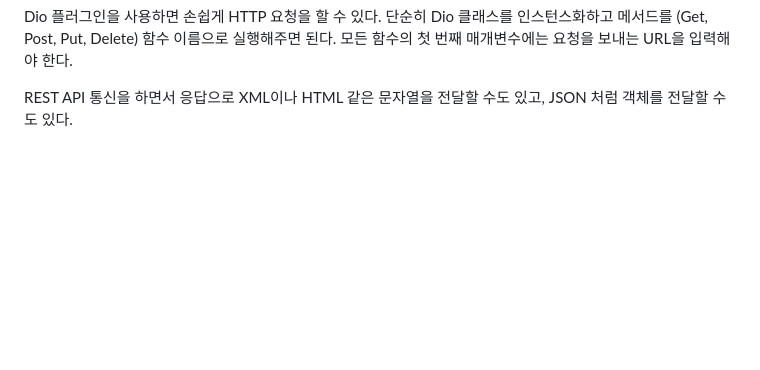
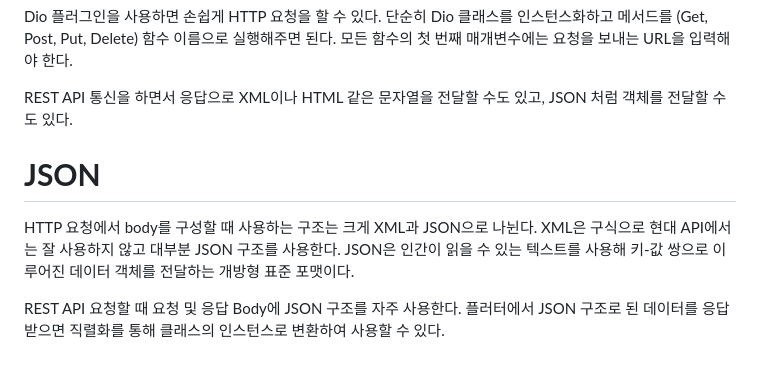
Before and after one commit to akm4545/Flutter-Programming, a Markdown page: chapter16/README.MD, the part around the change. Drawn GitHub-style; blank space fills up the shorter version.

Commit message:
chapter16

```diff
--- a/chapter16/README.MD
+++ b/chapter16/README.MD
@@ -67,3 +67,11 @@ Dio 플러그인을 사용하면 손쉽게 HTTP 요청을 할 수 있다. 단순
 Delete) 함수 이름으로 실행해주면 된다. 모든 함수의 첫 번째 매개변수에는 요청을 보내는 URL을 입력해야 한다.
 
 REST API 통신을 하면서 응답으로 XML이나 HTML 같은 문자열을 전달할 수도 있고, JSON 처럼 객체를 전달할 수도 있다.
+
+# **JSON**
+HTTP 요청에서 body를 구성할 때 사용하는 구조는 크게 XML과 JSON으로 나뉜다. XML은 구식으로 현대 API에서는 잘 사용하지
+않고 대부분 JSON 구조를 사용한다. JSON은 인간이 읽을 수 있는 텍스트를 사용해 키-값 쌍으로 이루어진 데이터 객체를 전달하는
+개방형 표준 포맷이다.
+
+REST API 요청할 때 요청 및 응답 Body에 JSON 구조를 자주 사용한다. 플러터에서 JSON 구조로 된 데이터를 응답받으면
+직렬화를 통해 클래스의 인스턴스로 변환하여 사용할 수 있다.
```
